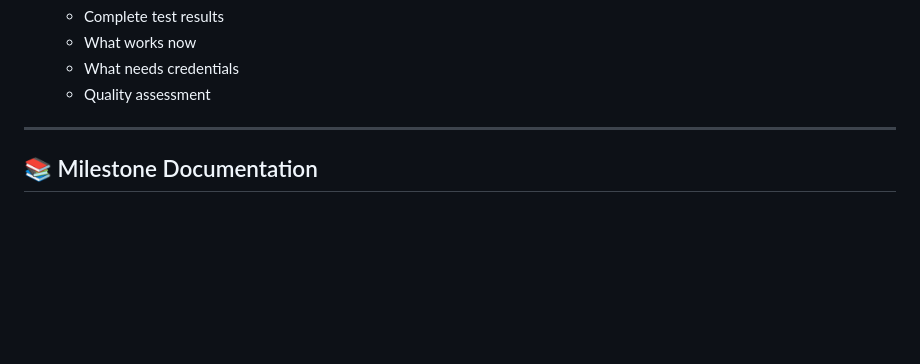
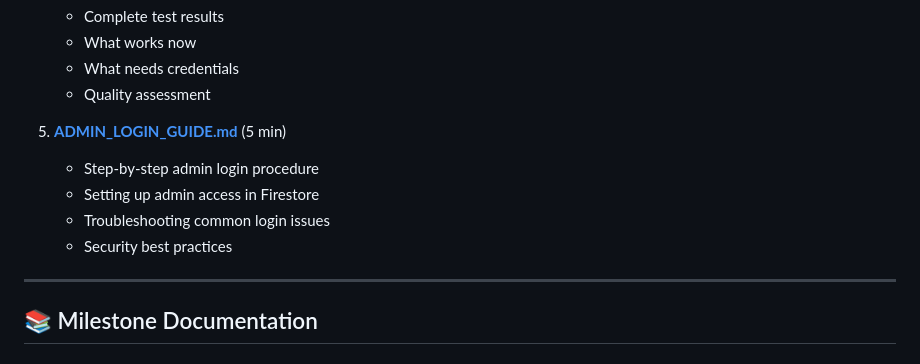
Before and after one commit to phaxes/KI_Plan_Prototype_ZeroWebSite, a Markdown page: docs/README.md, the part around the change. Rendered like a GitHub page; blank space fills up the shorter version.

```diff
--- a/docs/README.md
+++ b/docs/README.md
@@ -32,6 +32,12 @@ Professional documentation for all 5 milestones of the Zero-Cost Website project
    - What works now
    - What needs credentials
    - Quality assessment
+
+5. **[ADMIN_LOGIN_GUIDE.md](ADMIN_LOGIN_GUIDE.md)** (5 min)
+   - Step-by-step admin login procedure
+   - Setting up admin access in Firestore
+   - Troubleshooting common login issues
+   - Security best practices
 
 ---
 
```
Also changed, not shown: docs/ADMIN_LOGIN_GUIDE.md (added, +203 -0 lines).
